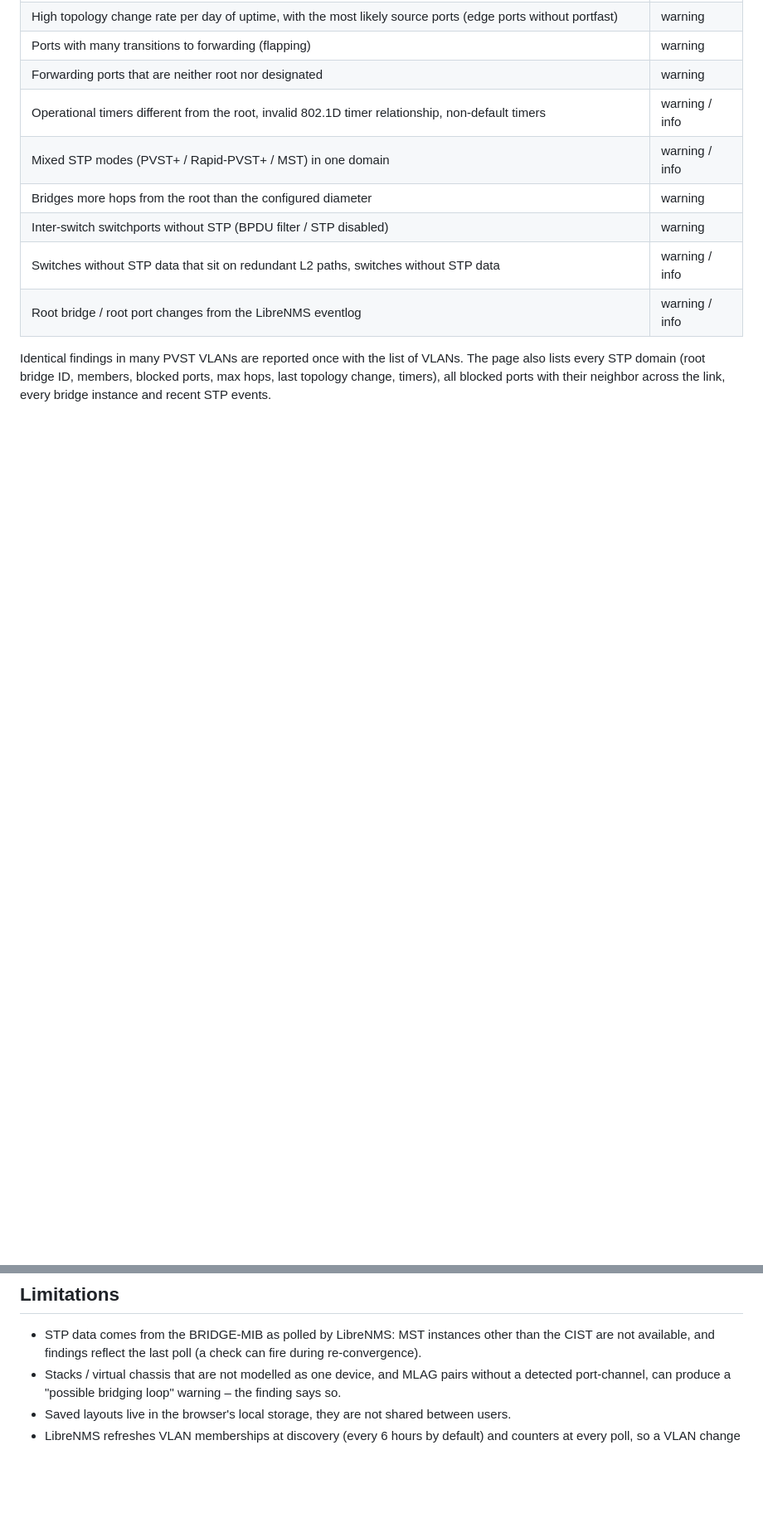
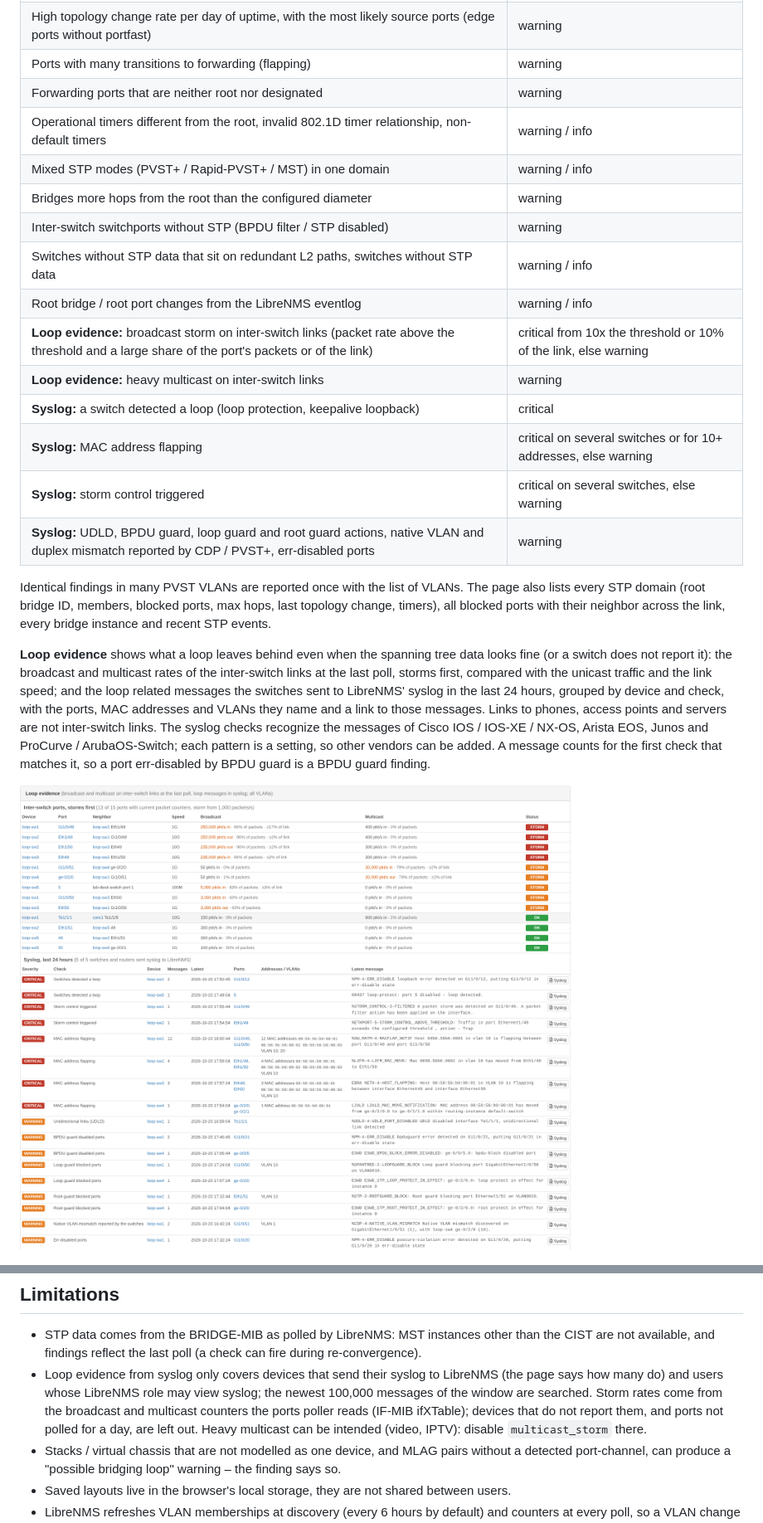
Before and after one commit to agoodley/librenms_dashplugin, a Markdown page: README.md, 2 parts joined by grey strips. Shown at 83% size. Rendered like a GitHub page; pictures changed too: docs/images/stp-loop-evidence.png (added); blank space fills up the shorter version.

```diff
--- a/README.md
+++ b/README.md
@@ -42,10 +42,27 @@ One page (plus a JSON API) that analyzes every STP instance (802.1D/RSTP/MST CIS
 | Inter-switch switchports without STP (BPDU filter / STP disabled) | warning |
 | Switches without STP data that sit on redundant L2 paths, switches without STP data | warning / info |
 | Root bridge / root port changes from the LibreNMS eventlog | warning / info |
+| **Loop evidence:** broadcast storm on inter-switch links (packet rate above the threshold and a large share of the port's packets or of the link) | critical from 10x the threshold or 10% of the link, else warning |
+| **Loop evidence:** heavy multicast on inter-switch links | warning |
+| **Syslog:** a switch detected a loop (loop protection, keepalive loopback) | critical |
+| **Syslog:** MAC address flapping | critical on several switches or for 10+ addresses, else warning |
+| **Syslog:** storm control triggered | critical on several switches, else warning |
+| **Syslog:** UDLD, BPDU guard, loop guard and root guard actions, native VLAN and duplex mismatch reported by CDP / PVST+, err-disabled ports | warning |
 
 Identical findings in many PVST VLANs are reported once with the list of VLANs. The page also lists every
 STP domain (root bridge ID, members, blocked ports, max hops, last topology change, timers), all
 blocked ports with their neighbor across the link, every bridge instance and recent STP events.
+
+**Loop evidence** shows what a loop leaves behind even when the spanning tree data looks fine (or a switch does not
+report it): the broadcast and multicast rates of the inter-switch links at the last poll, storms first, compared with
+the unicast traffic and the link speed; and the loop related messages the switches sent to LibreNMS' syslog in the last
+24 hours, grouped by device and check, with the ports, MAC addresses and VLANs they name and a link to those messages.
+Links to phones, access points and servers are not inter-switch links. The syslog checks recognize the messages of
+Cisco IOS / IOS-XE / NX-OS, Arista EOS, Junos and ProCurve / ArubaOS-Switch; each pattern is a setting, so other vendors
+can be added. A message counts for the first check that matches it, so a port err-disabled by BPDU guard is a BPDU guard
+finding.
+
+![Loop evidence](docs/images/stp-loop-evidence.png)
 
 ![Spanning tree diagnostics](docs/images/stp-diagnostics.png)
 
@@ -228,6 +254,10 @@ vendor/bin/phpunit
 
 * STP data comes from the BRIDGE-MIB as polled by LibreNMS: MST instances other than the CIST are not
   available, and findings reflect the last poll (a check can fire during re-convergence).
+* Loop evidence from syslog only covers devices that send their syslog to LibreNMS (the page says how many do) and users
+  whose LibreNMS role may view syslog; the newest 100,000 messages of the window are searched. Storm rates come from the
+  broadcast and multicast counters the ports poller reads (IF-MIB ifXTable); devices that do not report them, and ports
+  not polled for a day, are left out. Heavy multicast can be intended (video, IPTV): disable `multicast_storm` there.
 * Stacks / virtual chassis that are not modelled as one device, and MLAG pairs without a detected
   port-channel, can produce a "possible bridging loop" warning – the finding says so.
 * Saved layouts live in the browser's local storage, they are not shared between users.
```
Also changed, not shown: other parts of README.md (+11 -2 lines), ROADMAP.md (+1 -7 lines).
